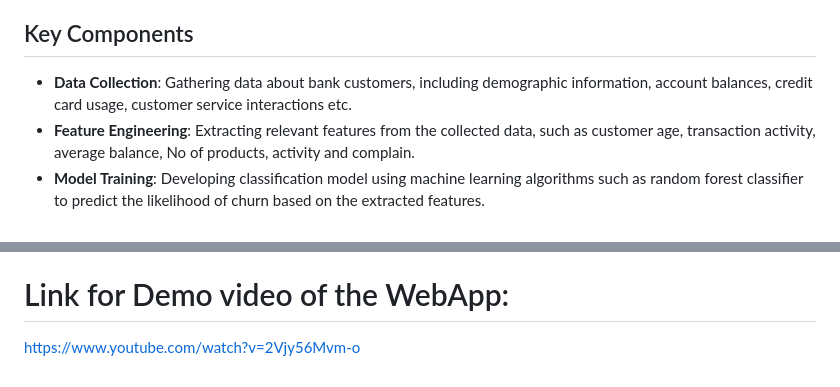
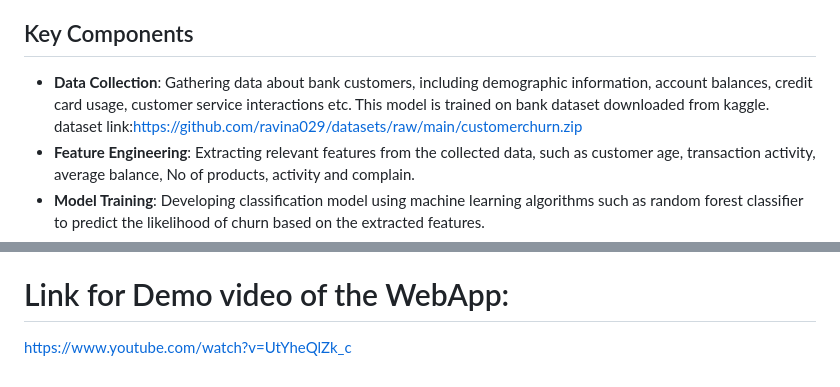
Before and after one commit to ravina029/CustomerChurnPrediction, a Markdown page: README.md, 2 parts joined by grey strips. GitHub-like rendering.

```diff
--- a/README.md
+++ b/README.md
@@ -4,7 +4,7 @@ Bank customer churn prediction involves leveraging data analysis and machine lea
 
 ## Key Components
 
-- **Data Collection**: Gathering data about bank customers, including demographic information, account balances, credit card usage, customer service interactions etc.
+- **Data Collection**: Gathering data about bank customers, including demographic information, account balances, credit card usage, customer service interactions etc. This model is trained on bank dataset downloaded from kaggle. dataset link:https://github.com/ravina029/datasets/raw/main/customerchurn.zip
 - **Feature Engineering**: Extracting relevant features from the collected data, such as customer age, transaction activity, average balance, No of products, activity and complain.
 - **Model Training**: Developing classification model using machine learning algorithms such as random forest classifier to predict the likelihood of churn based on the extracted features.
 - **Evaluation**: Assessing the performance of the churn prediction models using metrics like accuracy, precision, recall, and area under the ROC curve (AUC). Achieved accuracy over 83.1% and ROC AUC score=84.6%.
@@ -192,4 +192,4 @@ MLflow
 https://18.233.62.142:5000/
 
 # Link for Demo video of the WebApp:
-https://www.youtube.com/watch?v=2Vjy56Mvm-o
+https://www.youtube.com/watch?v=UtYheQlZk_c
```
